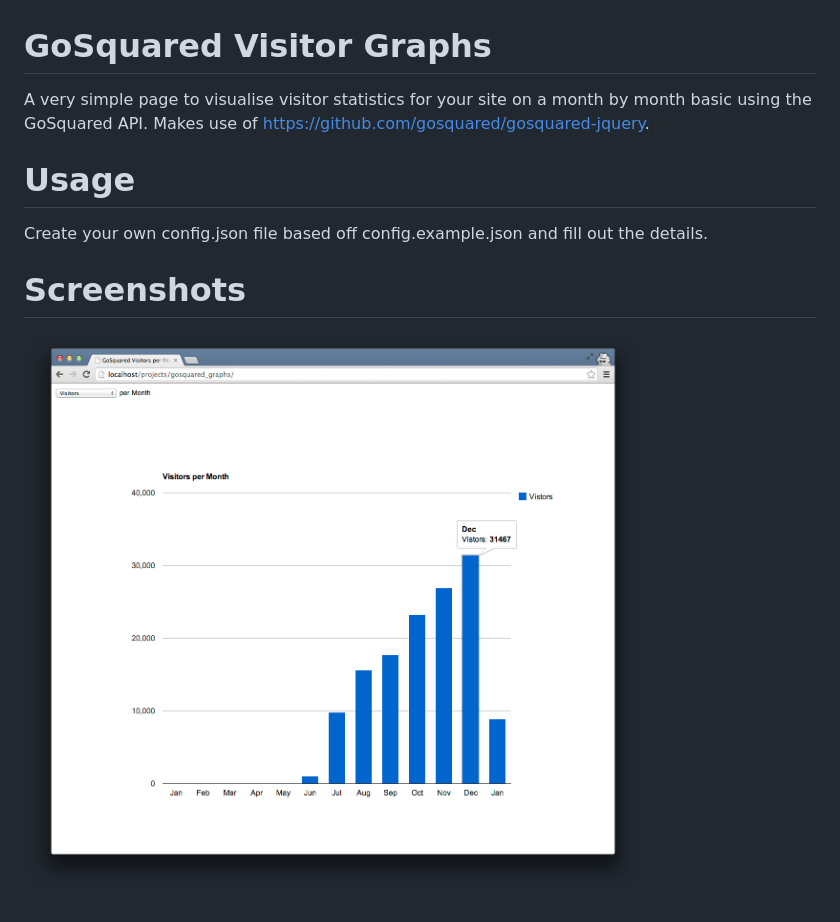
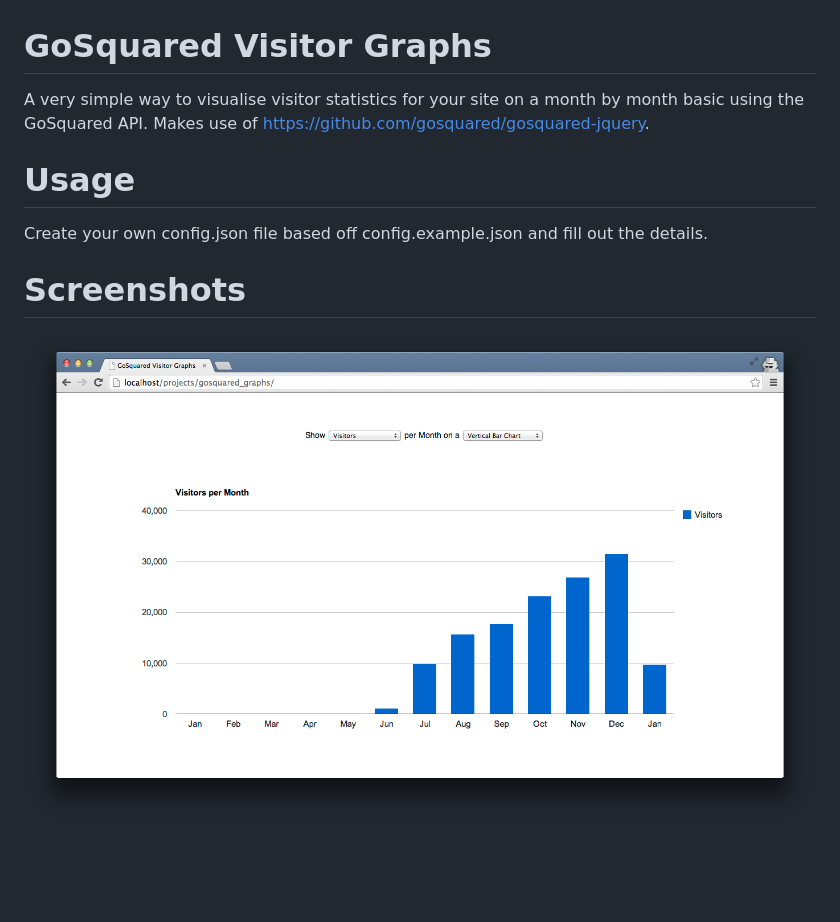
Before and after one commit to jamesrwhite/gosquared-visitor-graphs, a Markdown page: README.md, the part around the change. Drawn GitHub-style; pictures changed too: screenshot.png; blank space fills up the shorter version.

Commit message:
Updated screenshot

```diff
--- a/README.md
+++ b/README.md
@@ -1,7 +1,7 @@
 GoSquared Visitor Graphs
 =======================
 
-A very simple page to visualise visitor statistics for your site on a month by month basic using the GoSquared API. Makes use of https://github.com/gosquared/gosquared-jquery.
+A very simple way to visualise visitor statistics for your site on a month by month basic using the GoSquared API. Makes use of https://github.com/gosquared/gosquared-jquery.
 
 Usage
 =====
```
